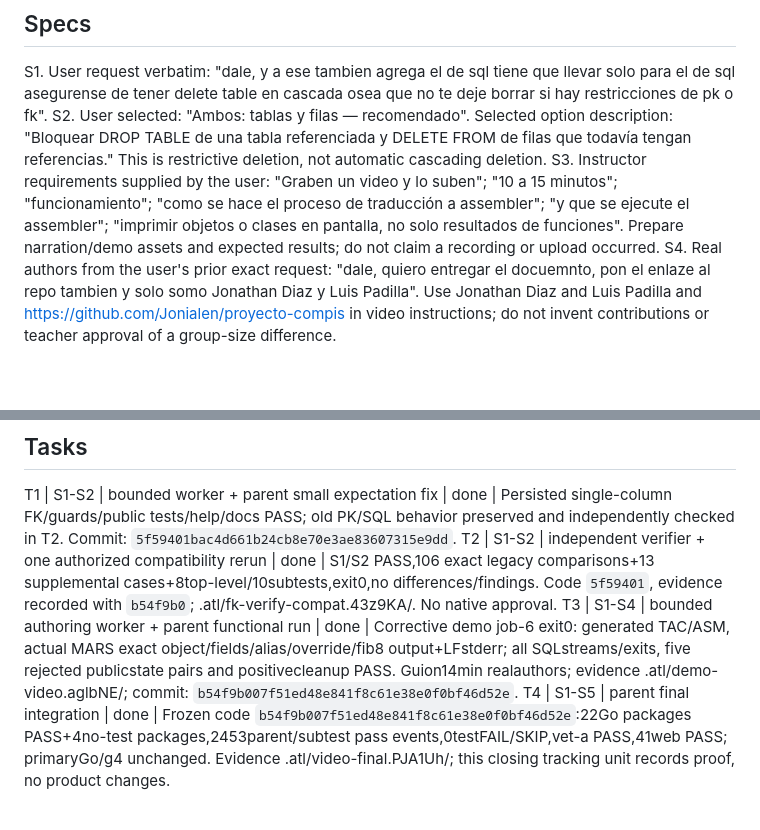
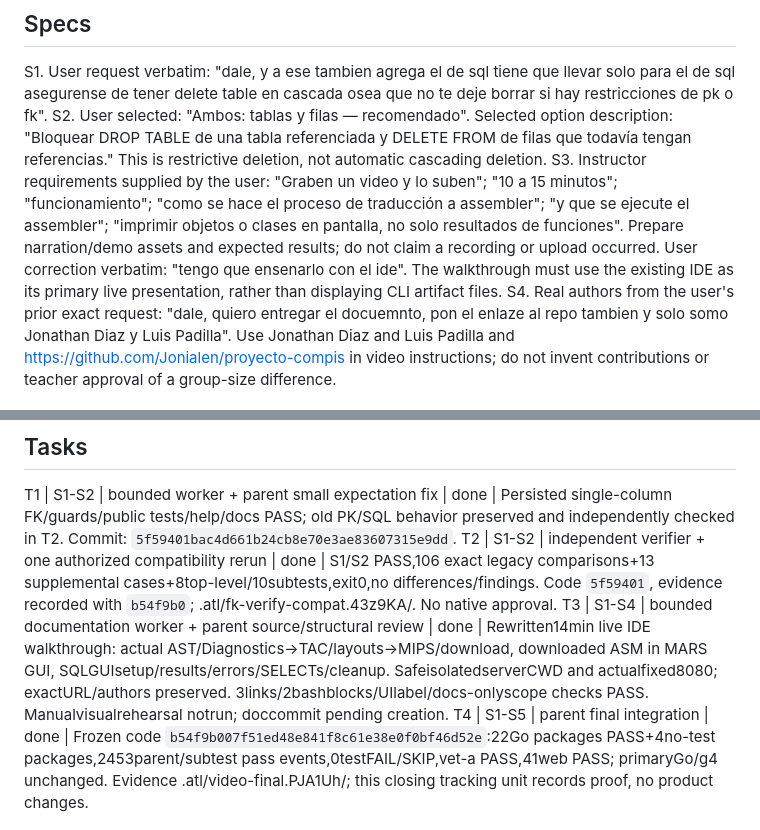
Before and after one commit to Jonialen/proyecto-compis, a Markdown page: odd/tasks/video-sql-restrict.md, 2 parts joined by grey strips. GitHub-like rendering; blank space fills up the shorter version.

```diff
--- a/odd/tasks/video-sql-restrict.md
+++ b/odd/tasks/video-sql-restrict.md
@@ -5,7 +5,7 @@ Checks: public Go/CLI SQL tests with isolated data, RED/GREEN per deletion rule,
 ## Specs
 S1. User request verbatim: "dale, y a ese tambien agrega el de sql tiene que llevar solo para el de sql asegurense de tener delete table en cascada osea que no te deje borrar si hay restricciones de pk o fk".
 S2. User selected: "Ambos: tablas y filas — recomendado". Selected option description: "Bloquear DROP TABLE de una tabla referenciada y DELETE FROM de filas que todavía tengan referencias." This is restrictive deletion, not automatic cascading deletion.
-S3. Instructor requirements supplied by the user: "Graben un video y lo suben"; "10 a 15 minutos"; "funcionamiento"; "como se hace el proceso de traducción a assembler"; "y que se ejecute el assembler"; "imprimir objetos o clases en pantalla, no solo resultados de funciones". Prepare narration/demo assets and expected results; do not claim a recording or upload occurred.
+S3. Instructor requirements supplied by the user: "Graben un video y lo suben"; "10 a 15 minutos"; "funcionamiento"; "como se hace el proceso de traducción a assembler"; "y que se ejecute el assembler"; "imprimir objetos o clases en pantalla, no solo resultados de funciones". Prepare narration/demo assets and expected results; do not claim a recording or upload occurred. User correction verbatim: "tengo que ensenarlo con el ide". The walkthrough must use the existing IDE as its primary live presentation, rather than displaying CLI artifact files.
 S4. Real authors from the user's prior exact request: "dale, quiero entregar el docuemnto, pon el enlaze al repo tambien y solo somo Jonathan Diaz y Luis Padilla". Use Jonathan Diaz and Luis Padilla and https://github.com/Jonialen/proyecto-compis in video instructions; do not invent contributions or teacher approval of a group-size difference.
 
 S5. User request verbatim: "ok para mientras pon esto en el link para el video https://uvggt-my.sharepoint.com/:f:/r/personal/dia23837_uvg_edu_gt/_layouts/15/onedrive.aspx?id=%2Fpersonal%2Fdia23837%5Fuvg%5Fedu%5Fgt%2FDocuments%2FVideo%20Compis&share=cgqR%5FSYPX8AxQ7OLibRUWzxiEgUCn10ckXxe%5F%2DjMxMiz8WWTaQ". Add the supplied URL as the provisional video-delivery folder link, preserving its exact encoding; do not claim the recording or access permissions were verified.
@@ -13,7 +13,7 @@ S5. User request verbatim: "ok para mientras pon esto en el link para el video h
 ## Tasks
 T1 | S1-S2 | bounded worker + parent small expectation fix | done | Persisted single-column FK/guards/public tests/help/docs PASS; old PK/SQL behavior preserved and independently checked in T2. Commit: `5f59401bac4d661b24cb8e70e3ae83607315e9dd`.
 T2 | S1-S2 | independent verifier + one authorized compatibility rerun | done | S1/S2 PASS,106 exact legacy comparisons+13 supplemental cases+8top-level/10subtests,exit0,no differences/findings. Code `5f59401`, evidence recorded with `b54f9b0`; .atl/fk-verify-compat.43z9KA/. No native approval.
-T3 | S1-S4 | bounded authoring worker + parent functional run | done | Corrective demo job-6 exit0: generated TAC/ASM, actual MARS exact object/fields/alias/override/fib8 output+LFstderr; all SQLstreams/exits, five rejected publicstate pairs and positivecleanup PASS. Guion14min realauthors; evidence .atl/demo-video.aglbNE/; commit: `b54f9b007f51ed48e841f8c61e38e0f0bf46d52e`.
+T3 | S1-S4 | bounded documentation worker + parent source/structural review | done | Rewritten14min live IDE walkthrough: actual AST/Diagnostics→TAC/layouts→MIPS/download, downloaded ASM in MARS GUI, SQLGUIsetup/results/errors/SELECTs/cleanup. SafeisolatedserverCWD and actualfixed8080; exactURL/authors preserved. 3links/2bashblocks/UIlabel/docs-onlyscope checks PASS. Manualvisualrehearsal notrun; doccommit pending creation.
 T4 | S1-S5 | parent final integration | done | Frozen code `b54f9b007f51ed48e841f8c61e38e0f0bf46d52e`:22Go packages PASS+4no-test packages,2453parent/subtest pass events,0testFAIL/SKIP,vet-a PASS,41web PASS; primaryGo/g4 unchanged. Evidence .atl/video-final.PJA1Uh/; this closing tracking unit records proof, no product changes.
 
 T5 | S5 | parent bounded docs/PDF update | done | Exact provisional video-folder URL in four Markdown entrypoints and clickable report.pdf annotation; coherent four-PDF reexport, 4 pages each, authors/headings/source+PDF hashes PASS. No remote content/access/recording claim; commit: `353eabda8c483c04bde4bb1d2e842ac072d3ffa3`.
```
Also changed, not shown: other parts of odd/tasks/video-sql-restrict.md (+11 -0 lines), 1 other file.
